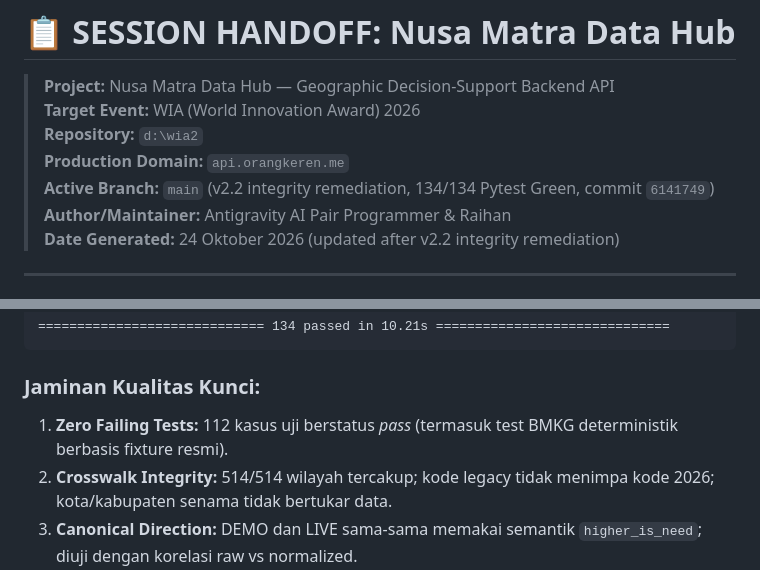
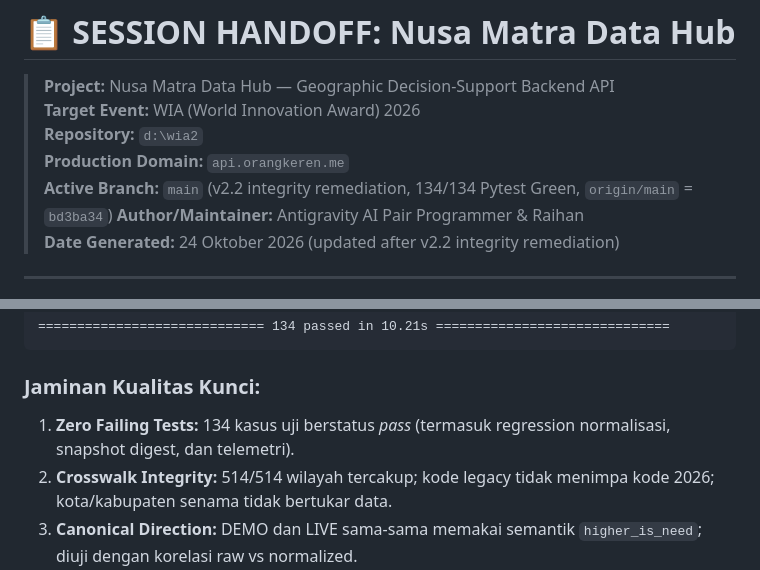
Before and after one commit to masean24/NusaMatra-DataHub, a Markdown page: SESSION_HANDOFF.md, 2 parts joined by grey strips. Rendered like a GitHub page.

````diff
--- a/SESSION_HANDOFF.md
+++ b/SESSION_HANDOFF.md
@@ -4,7 +4,7 @@
 > **Target Event:** WIA (World Innovation Award) 2026
 > **Repository:** `d:\wia2`
 > **Production Domain:** `api.orangkeren.me`
-> **Active Branch:** `main` (v2.2 integrity remediation, 134/134 Pytest Green, commit `6141749`)
+> **Active Branch:** `main` (v2.2 integrity remediation, 134/134 Pytest Green, `origin/main` = `bd3ba34`)
 > **Author/Maintainer:** Antigravity AI Pair Programmer & Raihan
 > **Date Generated:** 24 Oktober 2026 (updated after v2.2 integrity remediation)
 
@@ -282,7 +282,7 @@ tests\test_telemetry_persistence.py ....                                 [100%]
 ```
 
 ### Jaminan Kualitas Kunci:
-1. **Zero Failing Tests:** 112 kasus uji berstatus *pass* (termasuk test BMKG deterministik berbasis fixture resmi).
+1. **Zero Failing Tests:** 134 kasus uji berstatus *pass* (termasuk regression normalisasi, snapshot digest, dan telemetri).
 2. **Crosswalk Integrity:** 514/514 wilayah tercakup; kode legacy tidak menimpa kode 2026; kota/kabupaten senama tidak bertukar data.
 3. **Canonical Direction:** DEMO dan LIVE sama-sama memakai semantik `higher_is_need`; diuji dengan korelasi raw vs normalized.
 4. **Eligibility Integrity:** wilayah parsial di-reweight, wilayah di bawah ambang masuk `insufficient_data`, dan `national_rank` tidak melebihi 514.
````
Also changed, not shown: other parts of SESSION_HANDOFF.md (+32 -21 lines).
